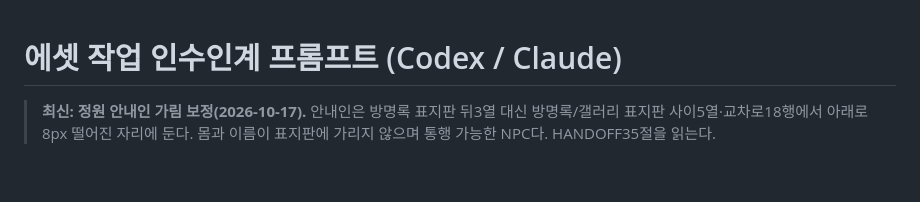
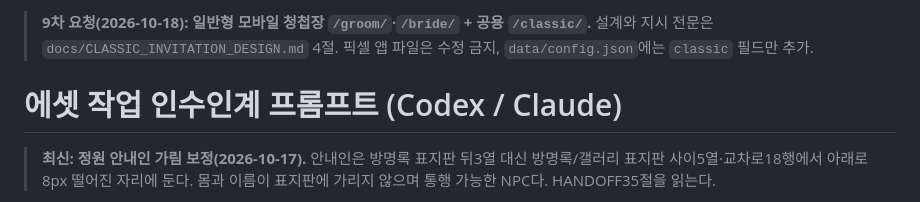
Before and after one commit to MinWooJin/wedding, a Markdown page: docs/CODEX_PROMPT.md, the part around the change. GitHub-like rendering; blank space fills up the shorter version.

Commit message:
docs: classic invitation design and Codex round 9 request (groom/bride pages)
Co-Authored-By: Claude Fable 5.1 <noreply@anthropic.com>

```diff
--- a/docs/CODEX_PROMPT.md
+++ b/docs/CODEX_PROMPT.md
@@ -1,3 +1,5 @@
+> **9차 요청(2026-10-18): 일반형 모바일 청첩장 `/groom/`·`/bride/` + 공용 `/classic/`.** 설계와 지시 전문은 `docs/CLASSIC_INVITATION_DESIGN.md` 4절. 픽셀 앱 파일은 수정 금지, `data/config.json`에는 `classic` 필드만 추가.
+
 # 에셋 작업 인수인계 프롬프트 (Codex / Claude)
 
 > **최신: 정원 안내인 가림 보정(2026-10-17).** 안내인은 방명록 표지판 뒤3열 대신 방명록/갤러리 표지판 사이5열·교차로18행에서 아래로8px 떨어진 자리에 둔다. 몸과 이름이 표지판에 가리지 않으며 통행 가능한 NPC다. HANDOFF35절을 읽는다.
```
Also changed, not shown: docs/CLASSIC_INVITATION_DESIGN.md (added, +101 -0 lines).
